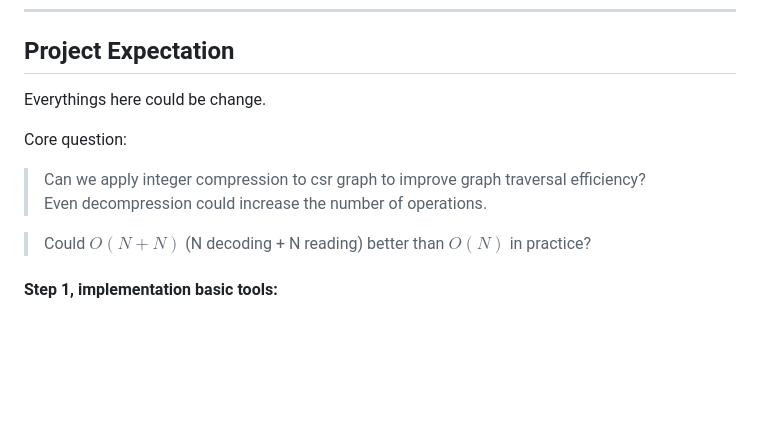
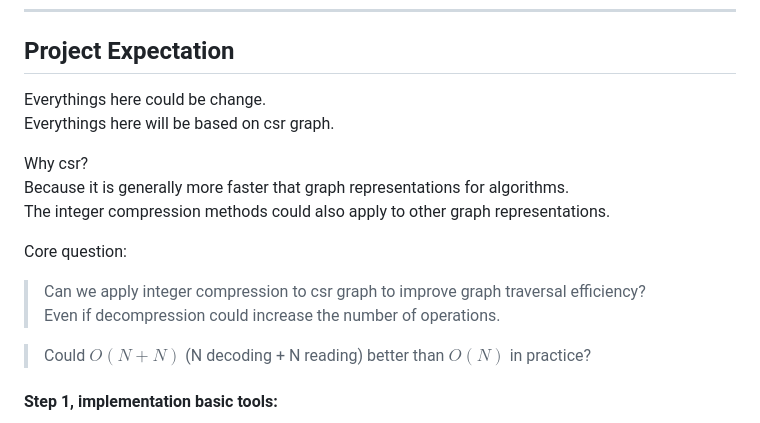
Before and after one commit to leo2006-206/Third_Year_Project, a Markdown page: Project_idea.md, the part around the change. Rendered like a GitHub page; blank space fills up the shorter version.

Commit message:
Update project idea with clearer expectations and questions
Clarified project expectations and core question regarding CSR graph and integer compression.

```diff
--- a/Project_idea.md
+++ b/Project_idea.md
@@ -243,10 +243,15 @@ Future future optional part
 
 ## Project Expectation ##
 
-Everythings here could be change.
+Everythings here could be change. <br>
+Everythings here will be based on csr graph. <br>
+
+Why csr? <br>
+Because it is generally more faster that graph representations for algorithms.<br>
+The integer compression methods could also apply to other graph representations.
 
 Core question:
-> Can we apply integer compression to csr graph to improve graph traversal efficiency?<br>Even decompression could increase the number of operations.
+> Can we apply integer compression to csr graph to improve graph traversal efficiency?<br>Even if decompression could increase the number of operations.
 
 > Could $O(N + N)$ (N decoding + N reading) better than $O(N)$ in practice?
 
```
